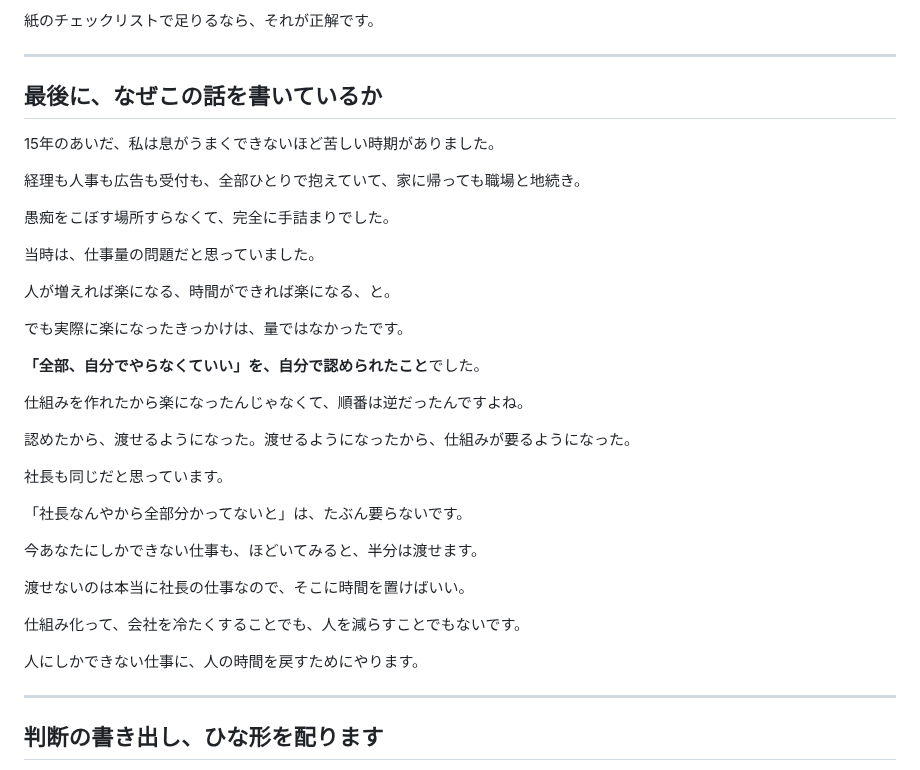
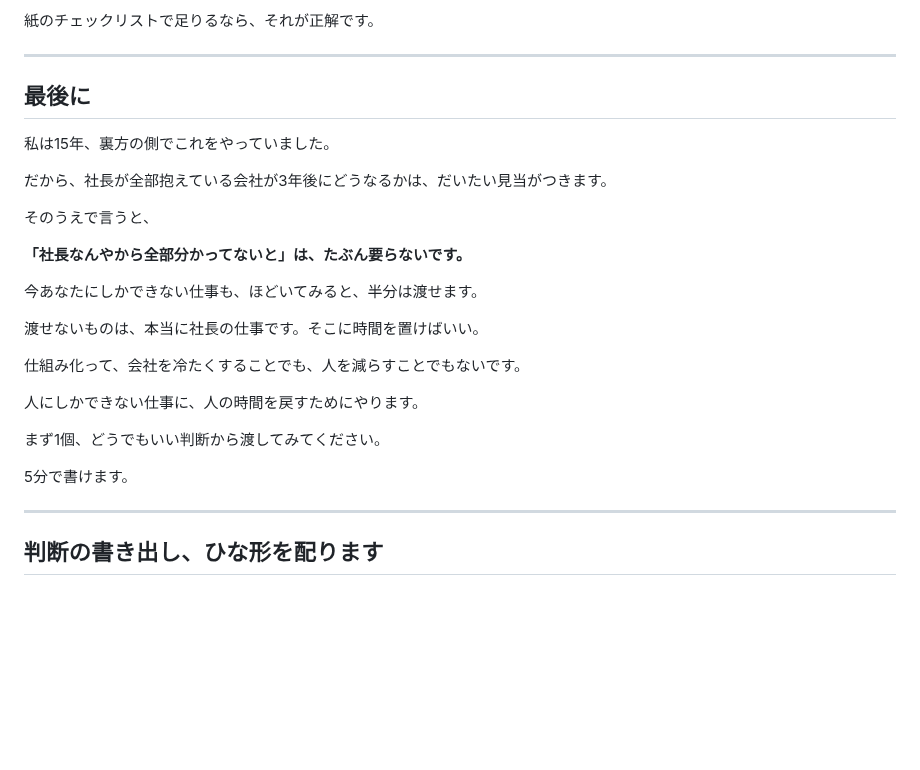
Before and after one commit to juraku3hearty/my-repository, a Markdown page: docs/x-articles/01-manual-ga-tsukawarenai-riyuu.md, the part around the change. Drawn GitHub-style; blank space fills up the shorter version.

```diff
--- a/docs/x-articles/01-manual-ga-tsukawarenai-riyuu.md
+++ b/docs/x-articles/01-manual-ga-tsukawarenai-riyuu.md
@@ -755,37 +755,27 @@ Bで1ヶ月回して、問題が起きなかったものをAに下ろす。
 
 ---
 
-## 最後に、なぜこの話を書いているか
+## 最後に
 
-15年のあいだ、私は息がうまくできないほど苦しい時期がありました。
+私は15年、裏方の側でこれをやっていました。
 
-経理も人事も広告も受付も、全部ひとりで抱えていて、家に帰っても職場と地続き。
+だから、社長が全部抱えている会社が3年後にどうなるかは、だいたい見当がつきます。
 
-愚痴をこぼす場所すらなくて、完全に手詰まりでした。
+そのうえで言うと、
 
-当時は、仕事量の問題だと思っていました。
-
-人が増えれば楽になる、時間ができれば楽になる、と。
-
-でも実際に楽になったきっかけは、量ではなかったです。
-
-**「全部、自分でやらなくていい」を、自分で認められたこと**でした。
-
-仕組みを作れたから楽になったんじゃなくて、順番は逆だったんですよね。
-
-認めたから、渡せるようになった。渡せるようになったから、仕組みが要るようになった。
-
-社長も同じだと思っています。
-
-「社長なんやから全部分かってないと」は、たぶん要らないです。
+**「社長なんやから全部分かってないと」は、たぶん要らないです。**
 
 今あなたにしかできない仕事も、ほどいてみると、半分は渡せます。
 
-渡せないのは本当に社長の仕事なので、そこに時間を置けばいい。
+渡せないものは、本当に社長の仕事です。そこに時間を置けばいい。
 
 仕組み化って、会社を冷たくすることでも、人を減らすことでもないです。
 
 人にしかできない仕事に、人の時間を戻すためにやります。
+
+まず1個、どうでもいい判断から渡してみてください。
+
+5分で書けます。
 
 ---
 
```
Also changed, not shown: docs/x-articles/_buntai-rule-mayu.md (+20 -4 lines).
